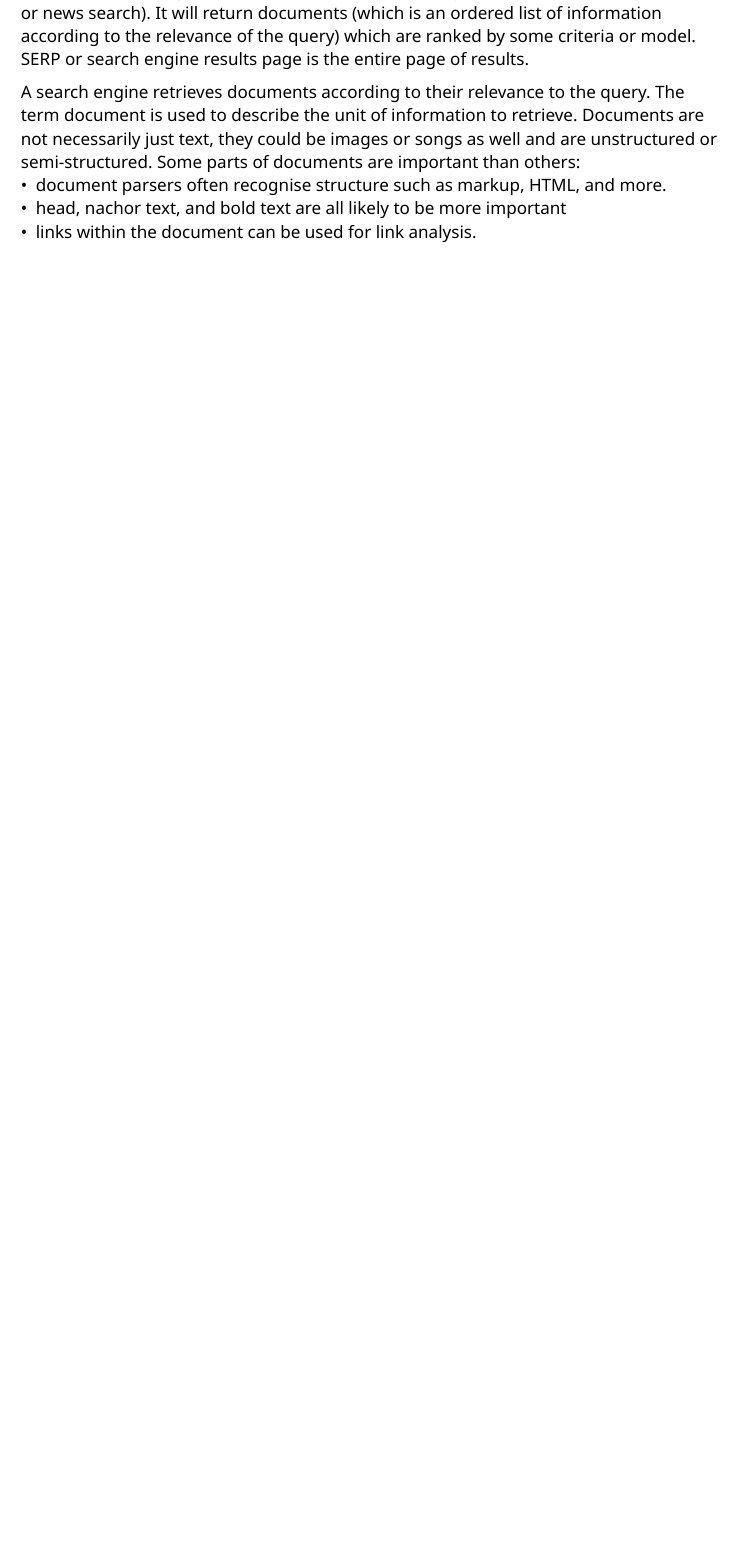
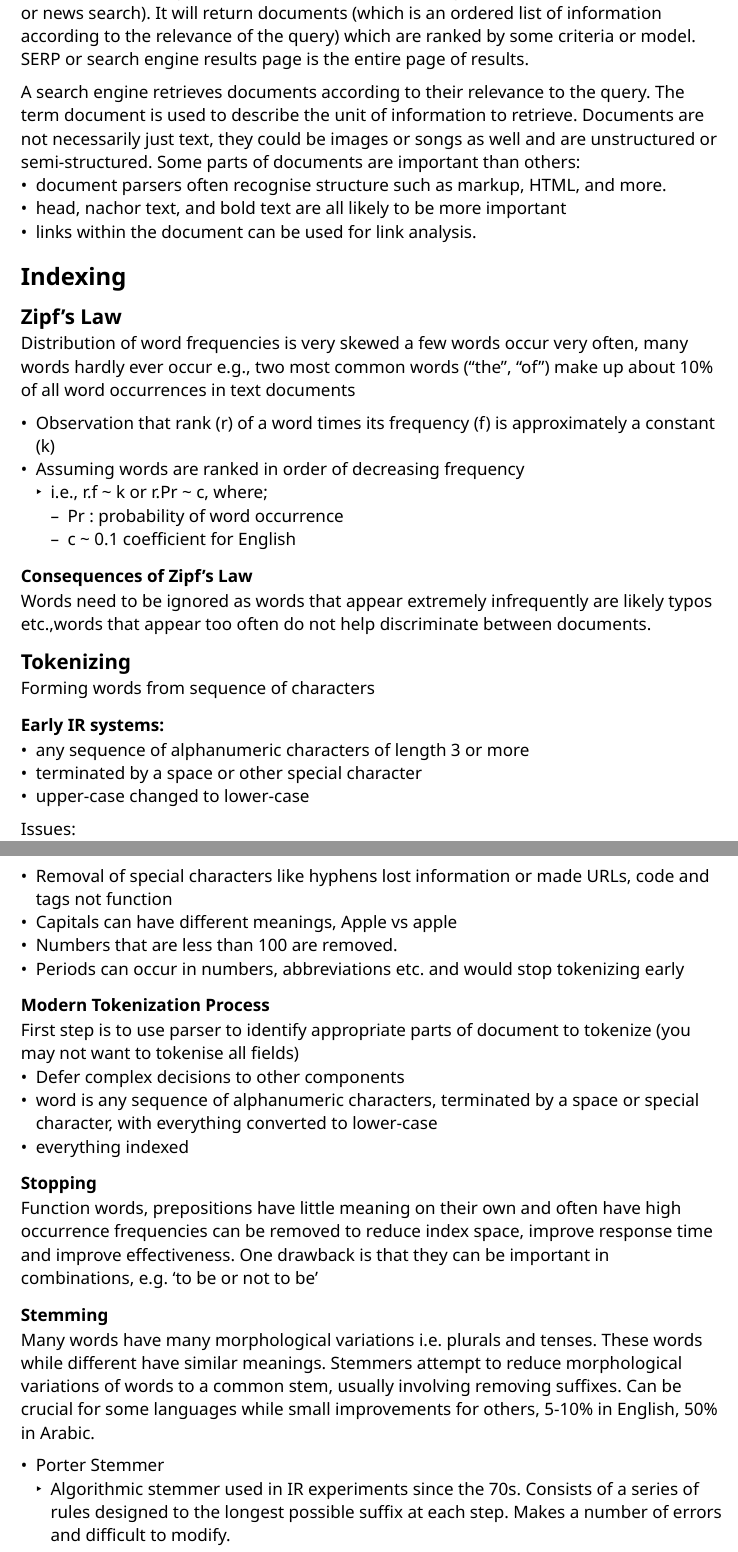
Before and after one commit to tristanduncombe/INFS7410-Revision, a Typst document (main.typ): part of page 3 of 5 before the commit and two parts of pages 3 and 4 of 6 after it, the two joined at a grey line, cut so that both start at the same text, the shorter picture padded with empty space. Compiled offline with Typst 0.15.

Commit message:
Adds indexing

```diff
--- a/main.typ
+++ b/main.typ
@@ -27,4 +27,44 @@ A search engine retrieves documents according to their relevance to the query. T
 - head, nachor text, and bold text are all likely to be more important
 - links within the document can be used for link analysis.
 
+= Indexing
 
+== Zipf's Law
+Distribution of word frequencies is very skewed a few words occur very often, many words hardly ever occur e.g., two most common words (“the”, “of”) make up about 10% of all word occurrences in text documents
+
+- Observation that rank (r) of a word times its frequency (f) is approximately a constant (k)
+- Assuming words are ranked in order of decreasing frequency
+  - i.e., r.f \~ k or r.Pr \~ c, where;
+    - Pr : probability of word occurrence
+    - c \~ 0.1 coefficient for English
+=== Consequences of Zipf’s Law
+Words need to be ignored as words that appear extremely infrequently are likely typos etc.,words that appear too often do not help discriminate between documents.
+
+== Tokenizing
+Forming words from sequence of characters
+
+=== Early IR systems:
+  - any sequence of alphanumeric characters of length 3 or more
+  - terminated by a space or other special character
+  - upper-case changed to lower-case
+
+Issues:
+- Removal of special characters like hyphens lost information or made URLs, code and tags not function
+- Capitals can have different meanings, Apple vs apple
+- Numbers that are less than 100 are removed.
+- Periods can occur in numbers, abbreviations etc. and would stop tokenizing early
+
+=== Modern Tokenization Process
+First step is to use parser to identify appropriate parts of document to tokenize (you may not want to tokenise all fields)
+- Defer complex decisions to other components
+- word is any sequence of alphanumeric characters, terminated by a space or special character, with everything converted to lower-case
+- everything indexed
+
+=== Stopping
+Function words, prepositions have little meaning on their own and often have high occurrence frequencies can be removed to reduce index space, improve response time and improve effectiveness. One drawback is that they can be important in combinations, e.g. 'to be or not to be'
+
+=== Stemming
+Many words have many morphological variations i.e. plurals and tenses. These words while different have similar meanings. Stemmers attempt to reduce morphological variations of words to a common stem, usually involving removing suffixes. Can be crucial for some languages while small improvements for others, 5-10% in English, 50% in Arabic.
+
+- Porter Stemmer
+  - Algorithmic stemmer used in IR experiments since the 70s. Consists of a series of rules designed to the longest possible suffix at each step. Makes a number of errors and difficult to modify.
```
Also changed, not shown: main.typ (31 more changed lines).
